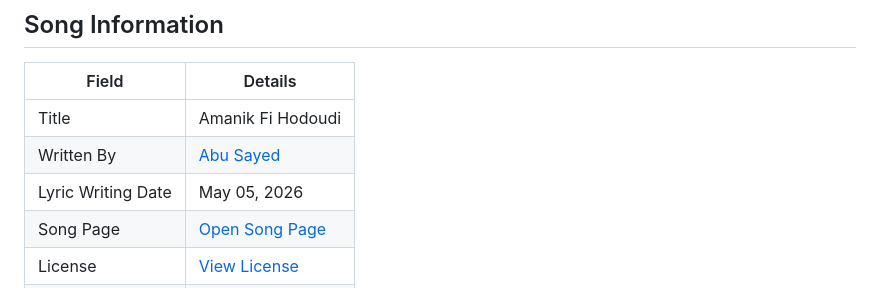
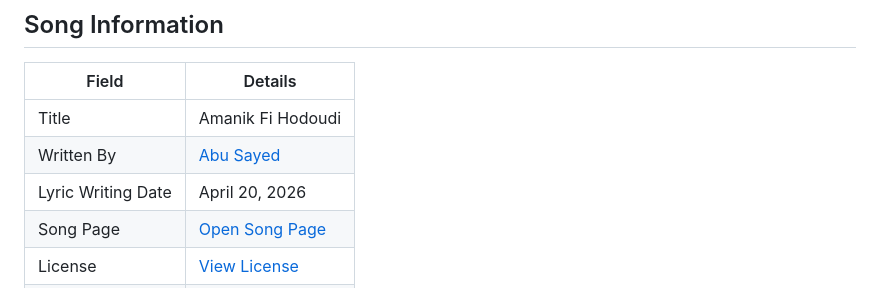
Before and after one commit to ImAbuSayed/amanik-fi-hodoudi, a Markdown page: README.md, the part around the change. Rendered like a GitHub page.

Commit message:
docs: update public README

```diff
--- a/README.md
+++ b/README.md
@@ -10,7 +10,7 @@
 |-------|---------|
 | Title | Amanik Fi Hodoudi |
 | Written By | [Abu Sayed](https://abusayed.com.bd/) |
-| Lyric Writing Date | May 05, 2026 |
+| Lyric Writing Date | April 20, 2026 |
 | Song Page | [Open Song Page](https://imabusayed.github.io/amanik-fi-hodoudi/) |
 | License | [View License](./LICENSE.md) |
 | Artist | Abu Sayed |
```
